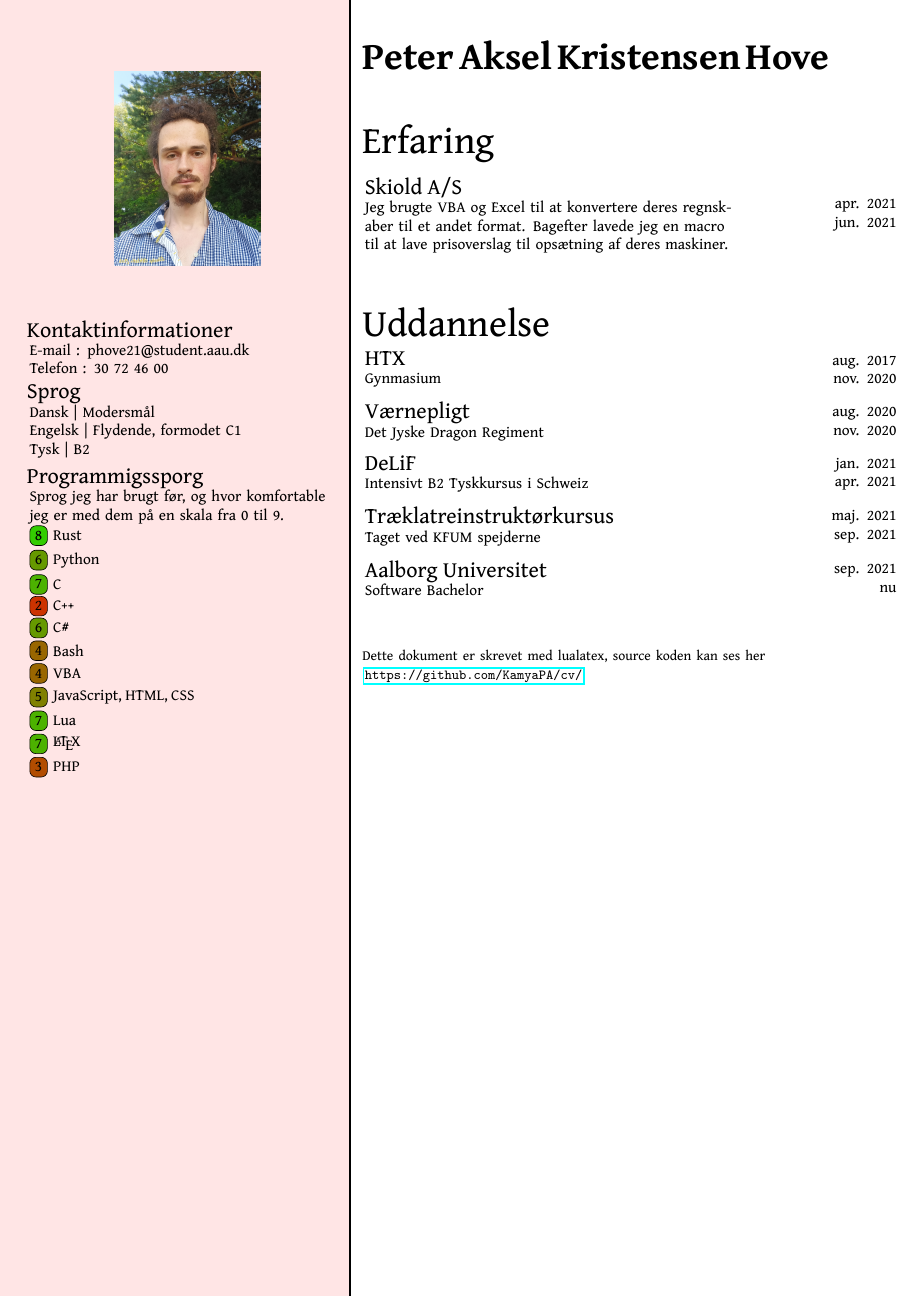
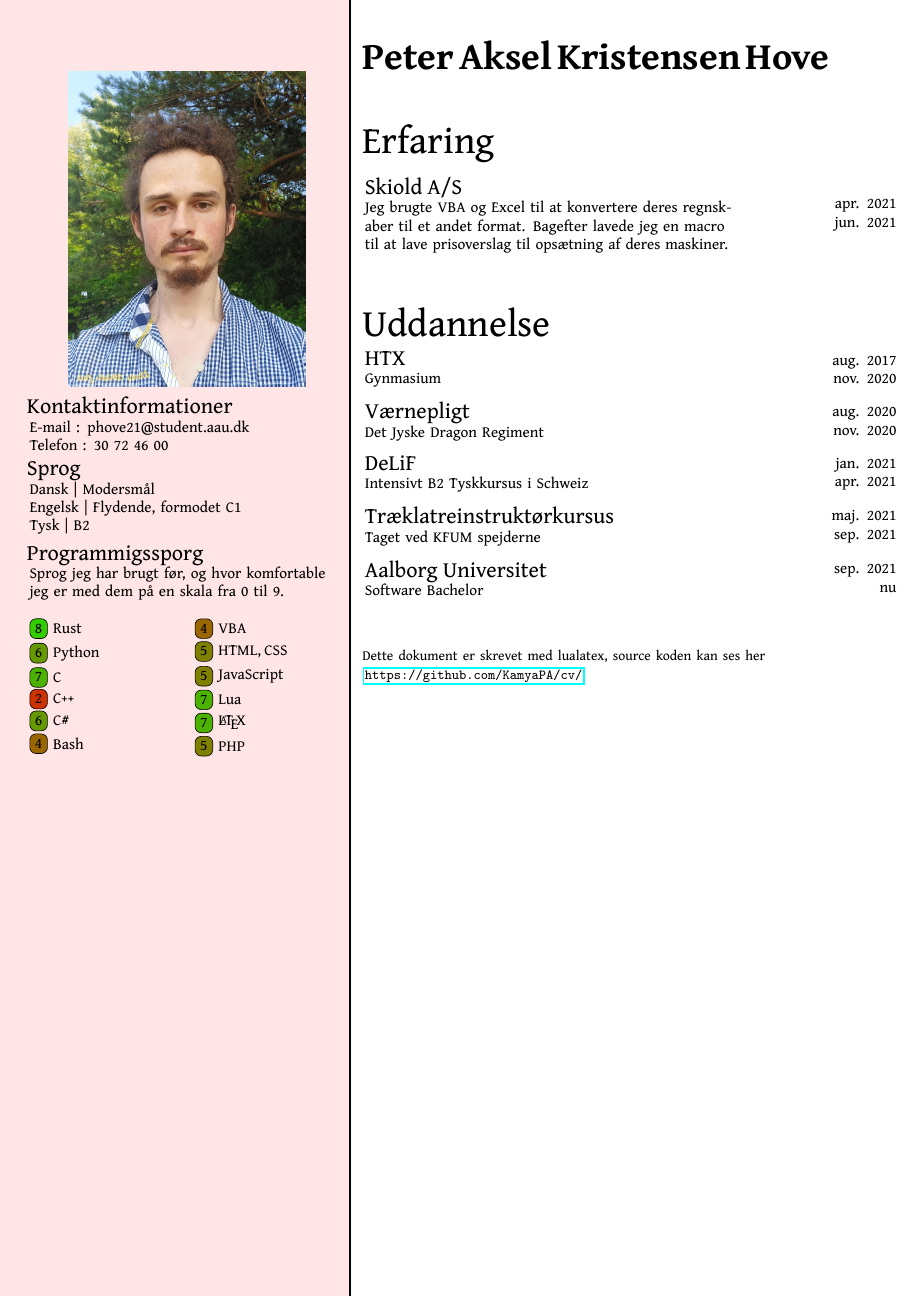
Before and after one commit to KamyaPA/cv, a LaTeX document (main.tex, which reads index.lua, setup.tex): part of the page, cut so that both start at the same text. Compiled offline with LuaLaTeX.

Commit message:
Updated programming, and changed size of image

```diff
--- a/index.lua
+++ b/index.lua
@@ -135,7 +139,7 @@ return {
 				},
 				{
 					language = "PHP",
-					level = 3
+					level = 5
 				},
 			}
 		},
--- a/main.tex
+++ b/main.tex
@@ -58,6 +58,7 @@
 }
 
 \def\cvprogrammingloop#1{
+	\begin{multicols}{2}
 	\directlua{%
 		for _,v in pairs(CONFIG.#1) do tex.sprint(
 			"\\cvprogrammingbox{"
@@ -68,11 +69,14 @@
 		)
 		end
 	}%
+	\end{multicols}
 }
 
 \def\cvprogrammingbox#1#2{
 	\begin{tikzpicture}
-		\node[draw, fill = green!#20!red, rounded corners](level){#2};
+		\node[draw, fill = green!#20!red, rounded corners](level){
+			#2
+		};
 		\node[right = 0pt of level]{#1};
 	\end{tikzpicture}
 	\\
@@ -138,14 +142,16 @@
 	%\node[below = of education.south west, anchor = north west, cv text right](information){\cvinformation};
 
 	%% Draw left
-	\node[anchor = north east, cv text left](picture) at ($(split-north) - (0, \cvmargin)$){
+	\node[anchor = north east, cv text left, rounded corners](picture) at ($(split-north) - (0, \cvmargin)$){
 		\begin{center}
-		\includegraphics[width=0.618\textwidth, angle=-90]{./img/me.jpg}
+		\includegraphics[width=\textwidth, angle=-90]{./img/me.jpg}
 		\end{center}
 	};
-	\node[below = of picture.south west, anchor = north west, cv text left](contact information){\cvcontact};
+	\node[below = 0pt of picture.south west, anchor = north west, cv text left](contact information){\cvcontact};
 	\node[anchor = north west, cv text left](languages) at (contact information.south west){\cvlanguages};
-	\node[anchor = north west, cv text left](programming) at (languages.south west){\cvprogramming};
+	\node[anchor = north west, cv text left](programming) at (languages.south west){
+		\cvprogramming
+	};
 
 	%% Draw footer
 	\node[below = of education.south west, anchor = north west, cv text right](experience)
--- a/setup.tex
+++ b/setup.tex
@@ -3,3 +3,4 @@
 \usepackage{graphicx}
 \usepackage{hyperref}
 \usepackage{xcolor}
+\usepackage{multicol}
```
Also changed, not shown: index.lua (6 more changed lines).
